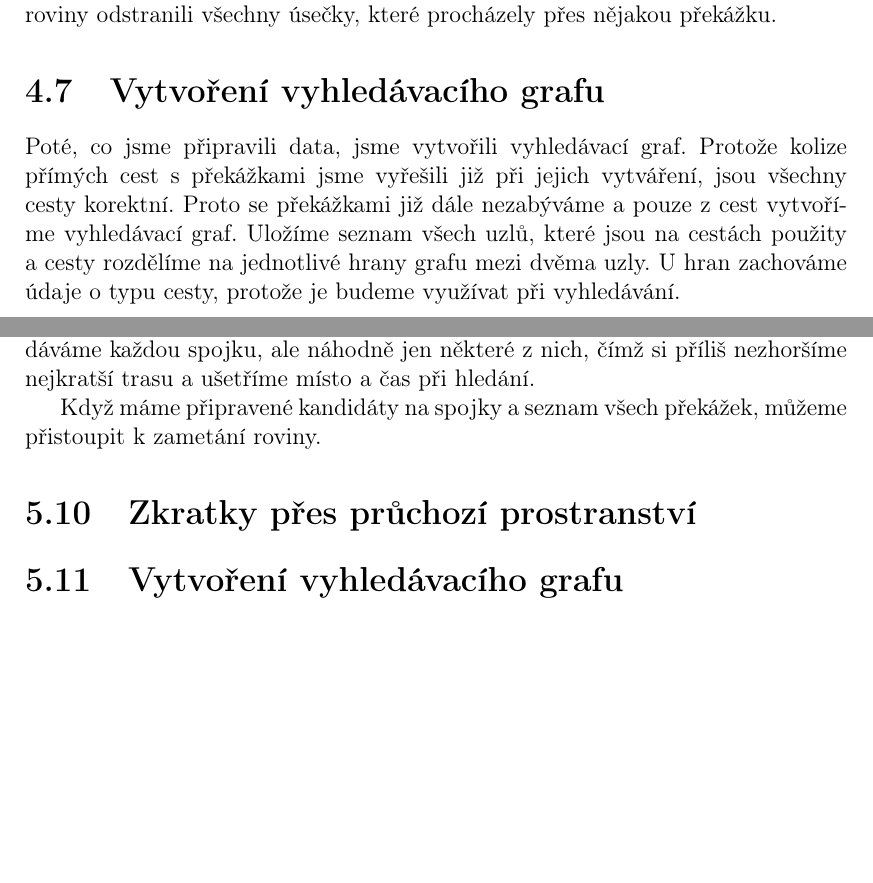
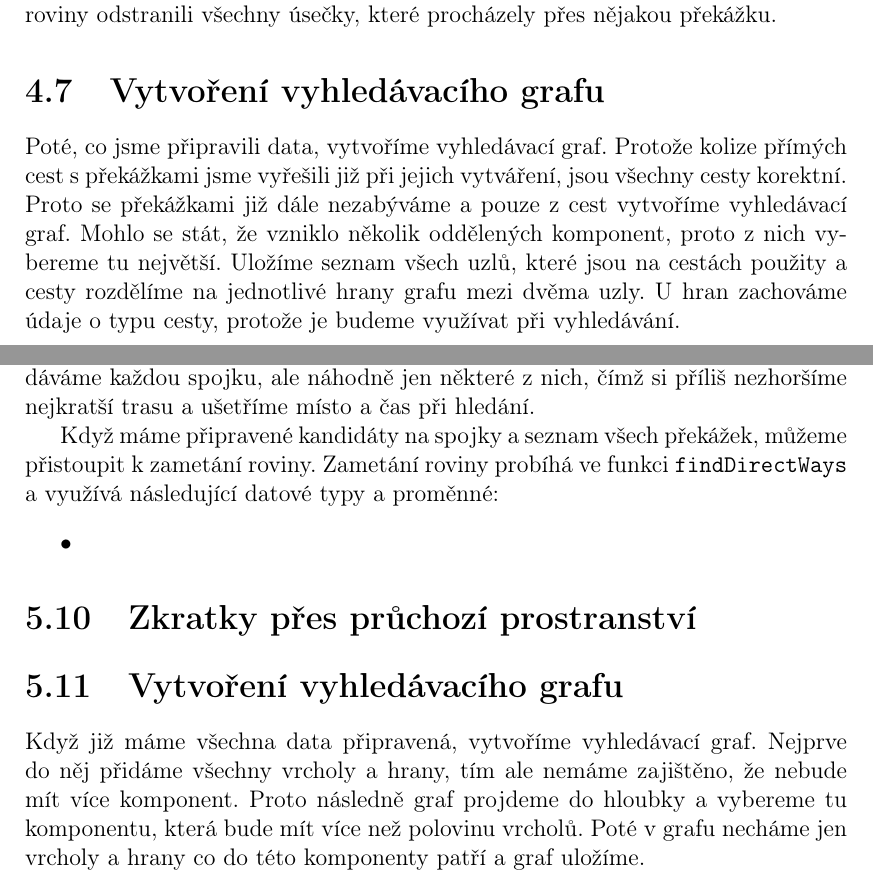
Before and after one commit to xtompok/osmawalk, a LaTeX thesis (text/cs/prace.tex, which reads text/cs/implementace.tex, text/cs/reseni-teorie.tex): two parts of pages 19 and 25 of 30, joined at a grey line, cut so that both start at the same text, the shorter picture padded with empty space. Compiled offline with pdfLaTeX.

Commit message:
Added text about making searching graph.

```diff
--- a/text/cs/implementace.tex
+++ b/text/cs/implementace.tex
@@ -290,8 +290,16 @@ nepřidáváme každou spojku, ale náhodně jen některé z nich, čímž si p
 nezhoršíme nejkratší trasu a ušetříme místo a čas při hledání.
 
 Když máme připravené kandidáty na spojky a seznam všech překážek, můžeme
-přistoupit k zametání roviny.
-
+přistoupit k zametání roviny. Zametání roviny probíhá ve funkci
+\verb|findDirectWays| a využívá následující datové typy a proměnné:
+\begin{itemize}
+	\item
+\end{itemize}
 
 \section{Zkratky přes průchozí prostranství}
 \section{Vytvoření vyhledávacího grafu}
+Když již máme všechna data připravená, vytvoříme vyhledávací graf. Nejprve do
+něj přidáme všechny vrcholy a hrany, tím ale nemáme zajištěno, že nebude mít
+více komponent. Proto následně graf projdeme do hloubky a vybereme tu
+komponentu, která bude mít více než polovinu vrcholů. Poté v grafu necháme jen
+vrcholy a hrany co do této komponenty patří a graf uložíme.
--- a/text/cs/reseni-teorie.tex
+++ b/text/cs/reseni-teorie.tex
@@ -99,9 +99,10 @@ prostranstvích se vyskytují překážky, opět jsme pomocí zametání roviny
 odstranili všechny úsečky, které procházely přes nějakou překážku.
 
 \section{Vytvoření vyhledávacího grafu}
-Poté, co jsme připravili data, jsme vytvořili vyhledávací graf. Protože kolize
+Poté, co jsme připravili data, vytvoříme vyhledávací graf. Protože kolize
 přímých cest s překážkami jsme vyřešili již při jejich vytváření, jsou všechny
 cesty korektní. Proto se překážkami již dále nezabýváme a pouze z cest vytvoříme
-vyhledávací graf. Uložíme seznam všech uzlů, které jsou na cestách použity a
-cesty rozdělíme na jednotlivé hrany grafu mezi dvěma uzly. U hran zachováme
-údaje o typu cesty, protože je budeme využívat při vyhledávání.
+vyhledávací graf. Mohlo se stát, že vzniklo několik oddělených komponent, proto
+z nich vybereme tu největší. Uložíme seznam všech uzlů, které jsou na cestách
+použity a cesty rozdělíme na jednotlivé hrany grafu mezi dvěma uzly. U hran
+zachováme údaje o typu cesty, protože je budeme využívat při vyhledávání.
```
